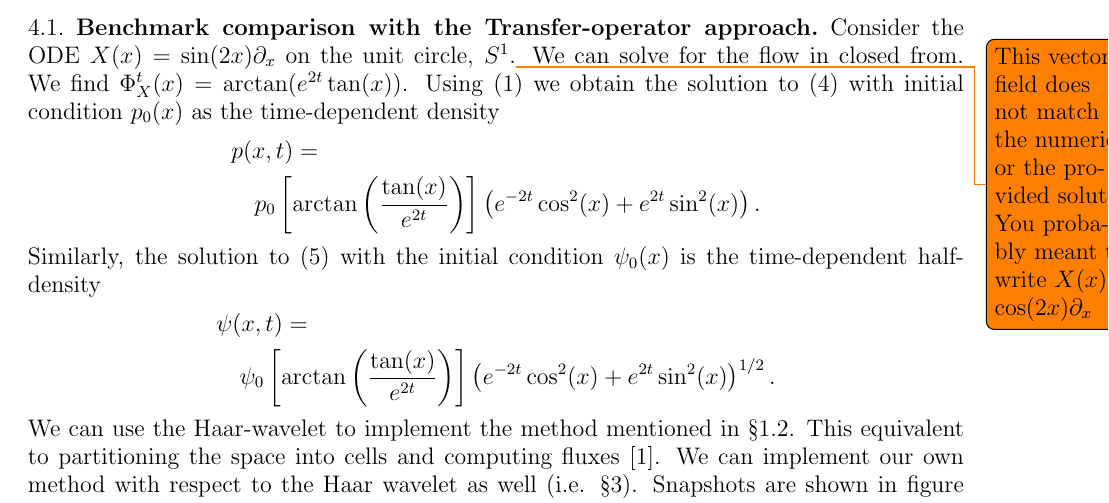
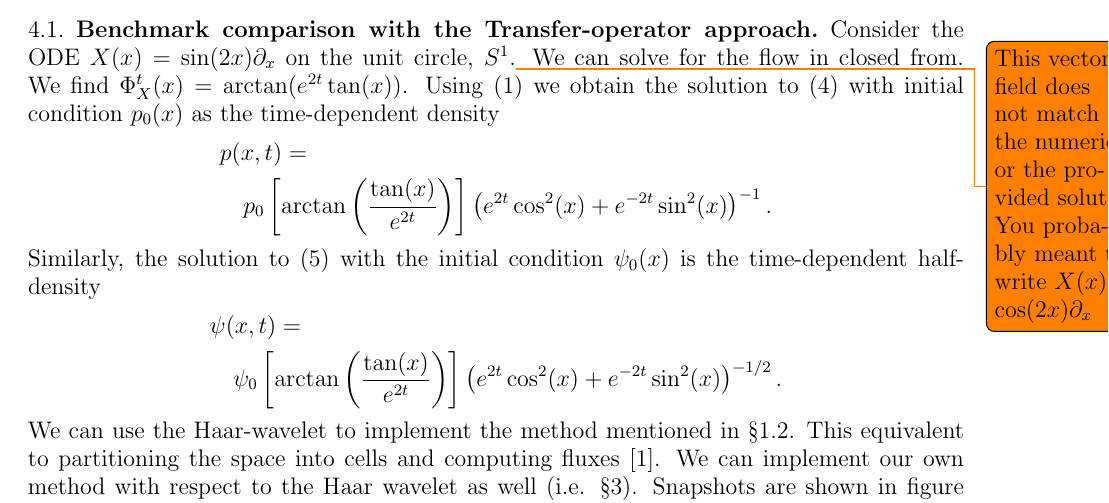
Before and after one commit to hoj201/JacobsVasudevan_ACC_2015, a LaTeX paper (JacobsVasudevan_ACC_2015.tex): part of page 7 of 15, cut so that both start at the same text. Compiled offline with pdfLaTeX.

Commit message:
fixed benchmark pdf calculation

```diff
--- a/JacobsVasudevan_ACC_2015.tex
+++ b/JacobsVasudevan_ACC_2015.tex
@@ -850,13 +850,13 @@ we obtain the solution to \eqref{eq:density_advection2} with initial condition $
 \begin{align*}
   &p(x,t) = \\
   &\quad p_0\left[ \arctan \left( \frac{ \tan(x)}{e^{2t}} \right)\right]
-  \left( e^{-2t} \cos^2(x) + e^{2t} \sin^2(x) \right).
+  \left( e^{2t} \cos^2(x) + e^{-2t} \sin^2(x)  \right)^{-1}.
 \end{align*}
 Similarly, the solution to \eqref{eq:half_density_advection} with the initial condition $\psi_0(x)$ is the time-dependent half-density
 \begin{align*}
   &\psi(x,t) = \\
   &\quad \psi_0\left[\arctan\left( \frac{ \tan(x)}{e^{2t}} \right) \right]
-  \left( e^{-2t} \cos^2(x) + e^{2t} \sin^2(x) \right)^{1/2}.
+  \left( e^{2t} \cos^2(x) + e^{-2t} \sin^2(x) \right)^{-1/2}.
 \end{align*}
 We can use the Haar-wavelet to implement the method mentioned in \S \ref{sec:naive}.  This equivalent to partitioning the space into cells and computing fluxes \cite{FroylandJungeKoltai2013}.  We can implement our own method with respect to the Haar wavelet as well (i.e. \S \ref{sec:scheme}).  Snapshots are shown in figure \ref{fig:one_dim_system}.
 Both schemes appear accurate at time $t=1$ and earlier.
```
